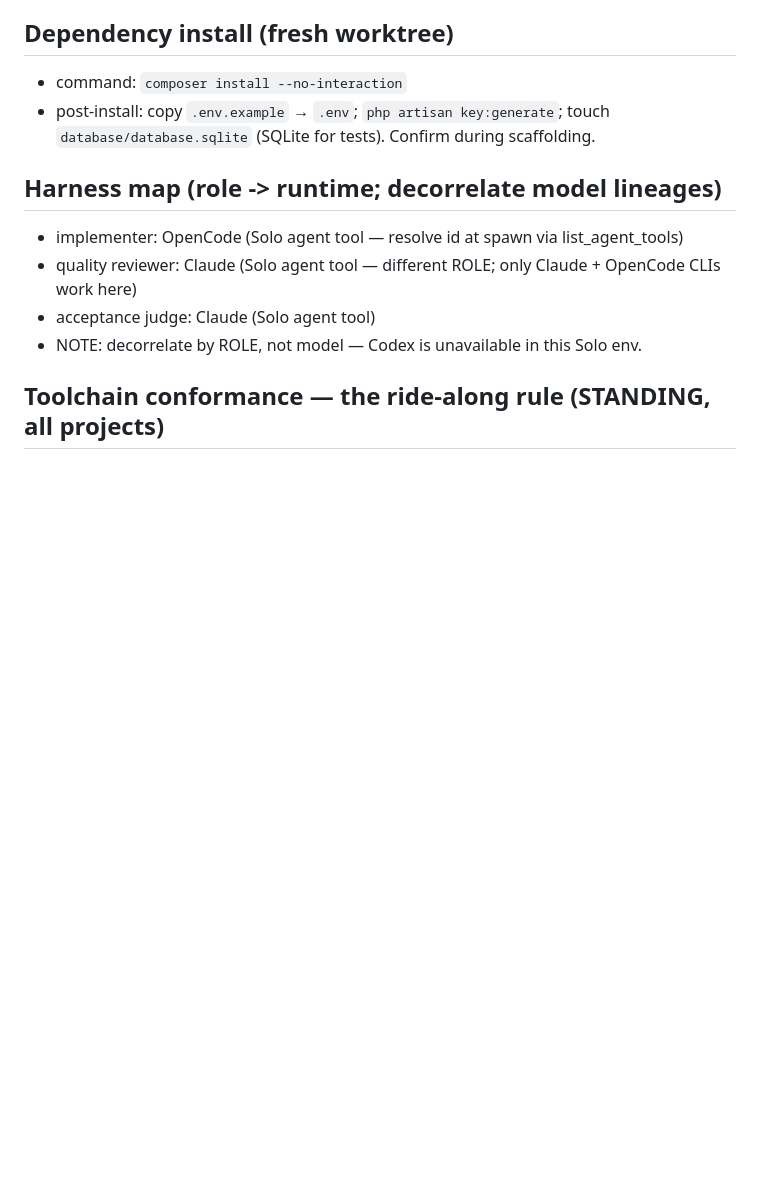
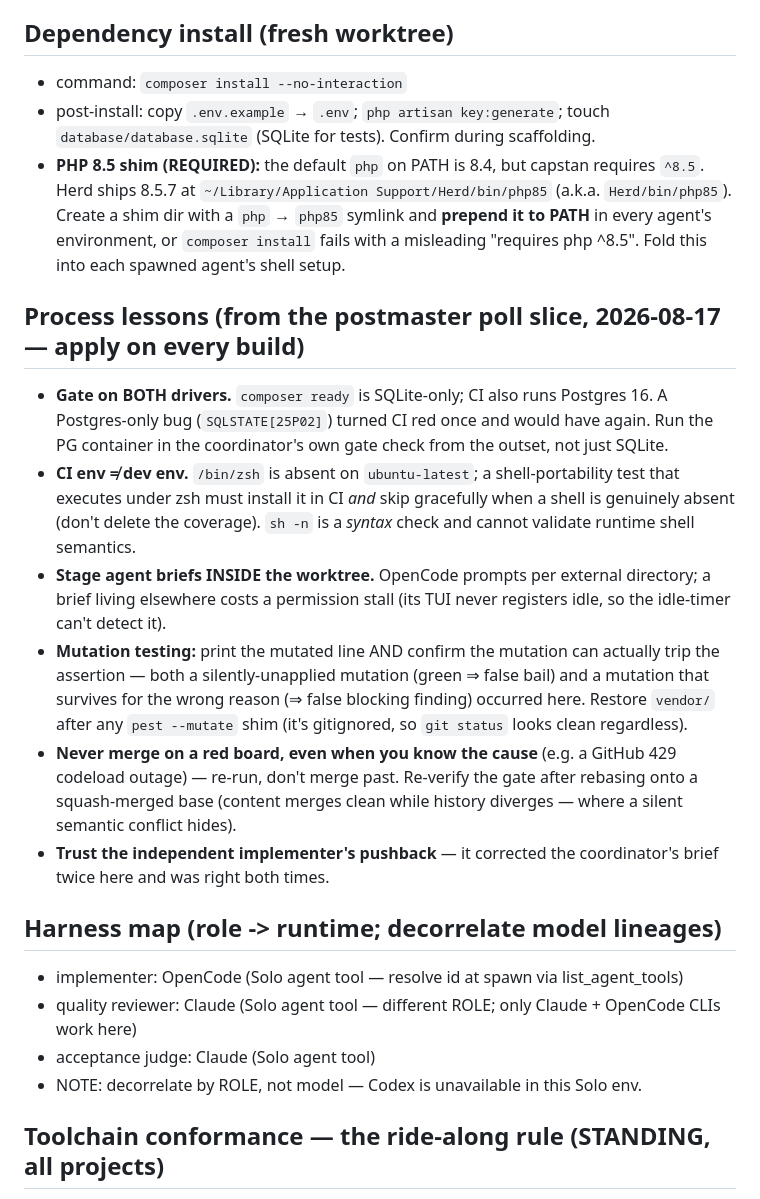
Before and after one commit to artisan-build/capstan, a Markdown page: .solo/workflow.md, the part around the change. Drawn GitHub-style; blank space fills up the shorter version.

Commit message:
workflow.md: fold in postmaster-slice process lessons (both-driver gate, CI-env≠dev, in-worktree briefs, mutation discipline) + php85 PATH shim requirement
Co-Authored-By: Claude Opus 4.8 (1M context) <noreply@anthropic.com>
Claude-Session: https://claude.ai/code/session_01JEhrK5uv6HTk6YJ9dCzJbG

```diff
--- a/.solo/workflow.md
+++ b/.solo/workflow.md
@@ -28,6 +28,29 @@ and `brain/ideas/ecosystem/deterministic-server.md` (the slice-1 build spec).
 - command: `composer install --no-interaction`
 - post-install: copy `.env.example` → `.env`; `php artisan key:generate`; touch
   `database/database.sqlite` (SQLite for tests). Confirm during scaffolding.
+- **PHP 8.5 shim (REQUIRED):** the default `php` on PATH is 8.4, but capstan requires `^8.5`. Herd ships
+  8.5.7 at `~/Library/Application Support/Herd/bin/php85` (a.k.a. `Herd/bin/php85`). Create a shim dir with
+  a `php` → `php85` symlink and **prepend it to PATH** in every agent's environment, or `composer install`
+  fails with a misleading "requires php ^8.5". Fold this into each spawned agent's shell setup.
+
+## Process lessons (from the postmaster poll slice, 2026-08-17 — apply on every build)
+- **Gate on BOTH drivers.** `composer ready` is SQLite-only; CI also runs Postgres 16. A Postgres-only bug
+  (`SQLSTATE[25P02]`) turned CI red once and would have again. Run the PG container in the coordinator's own
+  gate check from the outset, not just SQLite.
+- **CI env ≠ dev env.** `/bin/zsh` is absent on `ubuntu-latest`; a shell-portability test that executes
+  under zsh must install it in CI *and* skip gracefully when a shell is genuinely absent (don't delete the
+  coverage). `sh -n` is a *syntax* check and cannot validate runtime shell semantics.
+- **Stage agent briefs INSIDE the worktree.** OpenCode prompts per external directory; a brief living
+  elsewhere costs a permission stall (its TUI never registers idle, so the idle-timer can't detect it).
+- **Mutation testing:** print the mutated line AND confirm the mutation can actually trip the assertion —
+  both a silently-unapplied mutation (green ⇒ false bail) and a mutation that survives for the wrong reason
+  (⇒ false blocking finding) occurred here. Restore `vendor/` after any `pest --mutate` shim (it's
+  gitignored, so `git status` looks clean regardless).
+- **Never merge on a red board, even when you know the cause** (e.g. a GitHub 429 codeload outage) — re-run,
+  don't merge past. Re-verify the gate after rebasing onto a squash-merged base (content merges clean while
+  history diverges — where a silent semantic conflict hides).
+- **Trust the independent implementer's pushback** — it corrected the coordinator's brief twice here and was
+  right both times.
 
 ## Harness map (role -> runtime; decorrelate model lineages)
 - implementer: OpenCode (Solo agent tool — resolve id at spawn via list_agent_tools)
```
